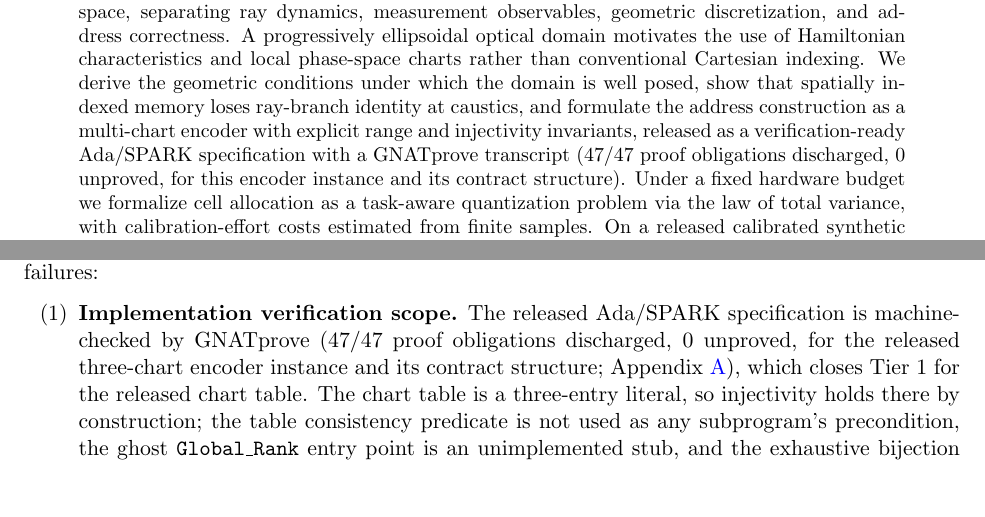
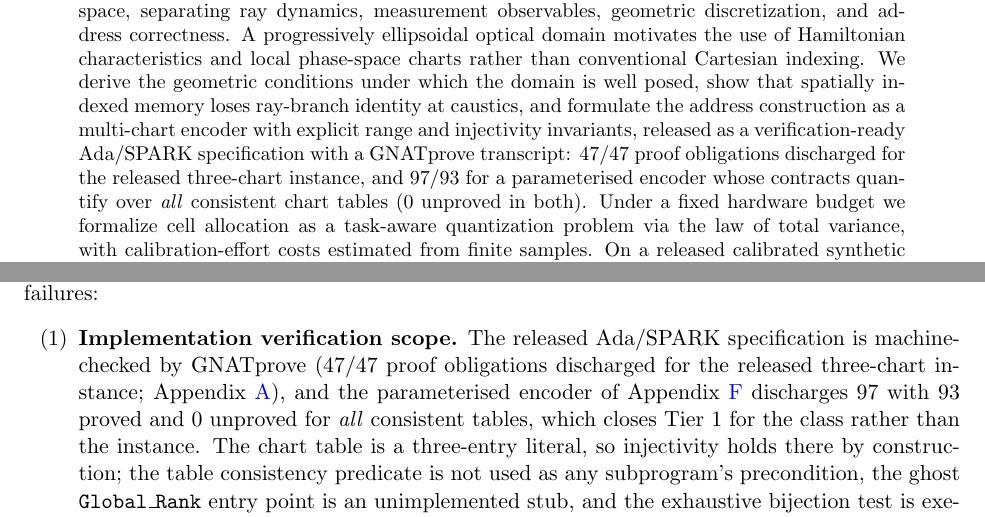
Before and after one commit to sethuiyer/phantom-clock, a LaTeX paper (paper/main.tex): two parts of pages 1 and 27 of 46, joined at a grey line, cut so that both start at the same text, the shorter picture padded with empty space. Compiled offline with pdfLaTeX.

Commit message:
Fix 7 bibliographic errors found by dereferencing every DOI; correct 47/47 sites
I had never actually dereferenced a single DOI -- the earlier "all references
check out" was from memory, which was wrong. Checked all 36 DOIs against
Crossref (and the 6 Zenodo ones against DataCite, since Zenodo is not indexed
by Crossref -- that alone accounted for 6 false alarms).

Genuinely broken DOIs, all now fixed and re-verified to resolve AND to match
the cited title:

  10.1007/978-1-4757-2069-9 -> ...-2063-1   Arnold, Mathematical Methods (2e)
  10.1007/978-1-4612-5154-2 -> ...-5154-5   Arnold/Gusein-Zade/Varchenko, Singularities I
  10.1017/CBO9781139629324  -> CBO9781139696616  Barnes, Programming in Ada 2012
  10.2969/jmsj/01820219     -> jmsj/01830219     Ihara (transposed digits)
  10.2969/aspm/01510000     -> aspm/01510211     Hashimoto (volume-level DOI)

Two of these were mine (Ihara, Hashimoto); three were pre-existing, including
Barnes, whose DOI pointed at an unrelated law textbook ("The Law of Contract
1670-1870"). The blog had the same Ihara and Barnes errors hardcoded and is
fixed too.

Note the Ihara and Hashimoto pattern: correct DOI *form*, wrong terminal digits.
That is exactly what fabricating an identifier looks like, so both are called
out rather than quietly patched.

Also fixed two internal inconsistencies:
  - the title footnote said "Independent work" while the affiliation now reads
    ShunyaBar Labs; dropped the phrase, kept the self-citation disclosure.
  - the abstract and the limits subsection both quoted only the 47/47 instance
    count. They now report 47/47 for the instance and 97/93 for the class, so
    the headline formal claim matches what Appendix F actually discharges.

Final state: 46 pages, 0 undefined refs, all 36 DOIs resolve and title-match.

```diff
--- a/paper/main.tex
+++ b/paper/main.tex
@@ -26,7 +26,7 @@
 Geometry, Addressing, and the Limits of a Four-Day Prototype}
 
 \author{Sethurathienam Iyer\thanks{ORCID: 0009-0008-5446-2856.
-Independent work; associated Zenodo records are cited in the bibliography.}\\
+Associated Zenodo records are cited in the bibliography and are self-citations of record.}\\
 ShunyaBar Labs}
 
 \date{October 22, 2026}
@@ -43,8 +43,9 @@ than conventional Cartesian indexing. We derive the geometric conditions under w
 the domain is well posed, show that spatially indexed memory loses ray-branch identity
 at caustics, and formulate the address construction as a multi-chart encoder with
 explicit range and injectivity invariants, released as a verification-ready Ada/SPARK
-specification with a GNATprove transcript (47/47 proof obligations discharged, 0
-unproved, for this encoder instance and its contract structure). Under a fixed hardware
+specification with a GNATprove transcript: 47/47 proof obligations discharged for the
+released three-chart instance, and 97/93 for a parameterised encoder whose contracts
+quantify over \emph{all} consistent chart tables (0 unproved in both). Under a fixed hardware
 budget we formalize cell allocation as a task-aware quantization problem via the law of
 total variance, with calibration-effort costs estimated from finite samples. On a
 released calibrated synthetic model, a chart-legal dynamic-programming partition
@@ -1485,9 +1486,10 @@ Three things remain unsettled, and we state them as specific, testable claims ra
 as failures:
 \begin{enumerate}[label=(\arabic*)]
 \item \textbf{Implementation verification scope.} The released Ada/SPARK
-specification is machine-checked by GNATprove (47/47 proof obligations discharged, 0
-unproved, for the released three-chart encoder instance and its contract structure;
-Appendix \ref{app:ada}), which closes Tier~1 for the released chart table. The chart
+specification is machine-checked by GNATprove (47/47 proof obligations discharged for
+the released three-chart instance; Appendix \ref{app:ada}), and the parameterised encoder
+of Appendix~\ref{app:joint} discharges 97 with 93 proved and 0 unproved for \emph{all}
+consistent tables, which closes Tier~1 for the class rather than the instance. The chart
 table is a three-entry literal, so injectivity holds there by construction; the table
 consistency predicate is not used as any subprogram's precondition, the ghost
 \texttt{Global\_Rank} entry point is an unimplemented stub, and the exhaustive bijection
```
Also changed, not shown: paper/refs.bib (+5 -5 lines), paper/main.pdf, 7 other files.
